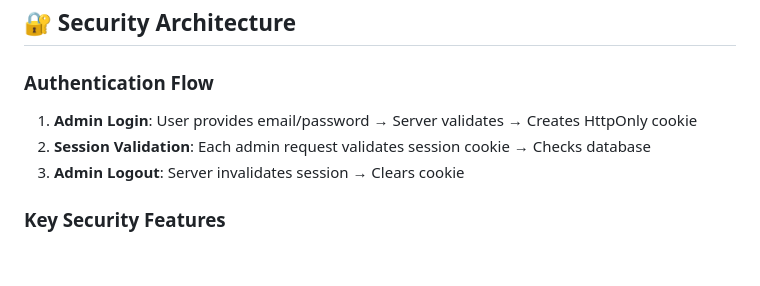
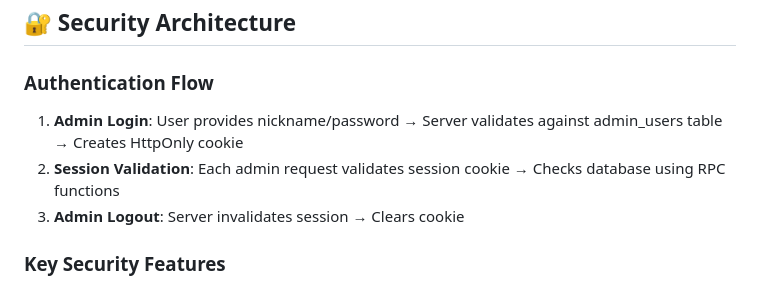
Before and after one commit to andreamarciell/VEGA1.0, a Markdown page: ADMIN_AUTH_SERVER_SIDE.md, the part around one of its changes. Rendered like a GitHub page; blank space fills up the shorter version.

```diff
--- a/ADMIN_AUTH_SERVER_SIDE.md
+++ b/ADMIN_AUTH_SERVER_SIDE.md
@@ -7,8 +7,8 @@ This document describes the complete server-side admin authentication system imp
 ## 🔐 Security Architecture
 
 ### Authentication Flow
-1. **Admin Login**: User provides email/password → Server validates → Creates HttpOnly cookie
-2. **Session Validation**: Each admin request validates session cookie → Checks database
+1. **Admin Login**: User provides nickname/password → Server validates against admin_users table → Creates HttpOnly cookie
+2. **Session Validation**: Each admin request validates session cookie → Checks database using RPC functions
 3. **Admin Logout**: Server invalidates session → Clears cookie
 
 ### Key Security Features
```
Also changed, not shown: other parts of ADMIN_AUTH_SERVER_SIDE.md (+33 -15 lines), SECURITY_HARDENING_SUMMARY.md (+2 -2 lines).
